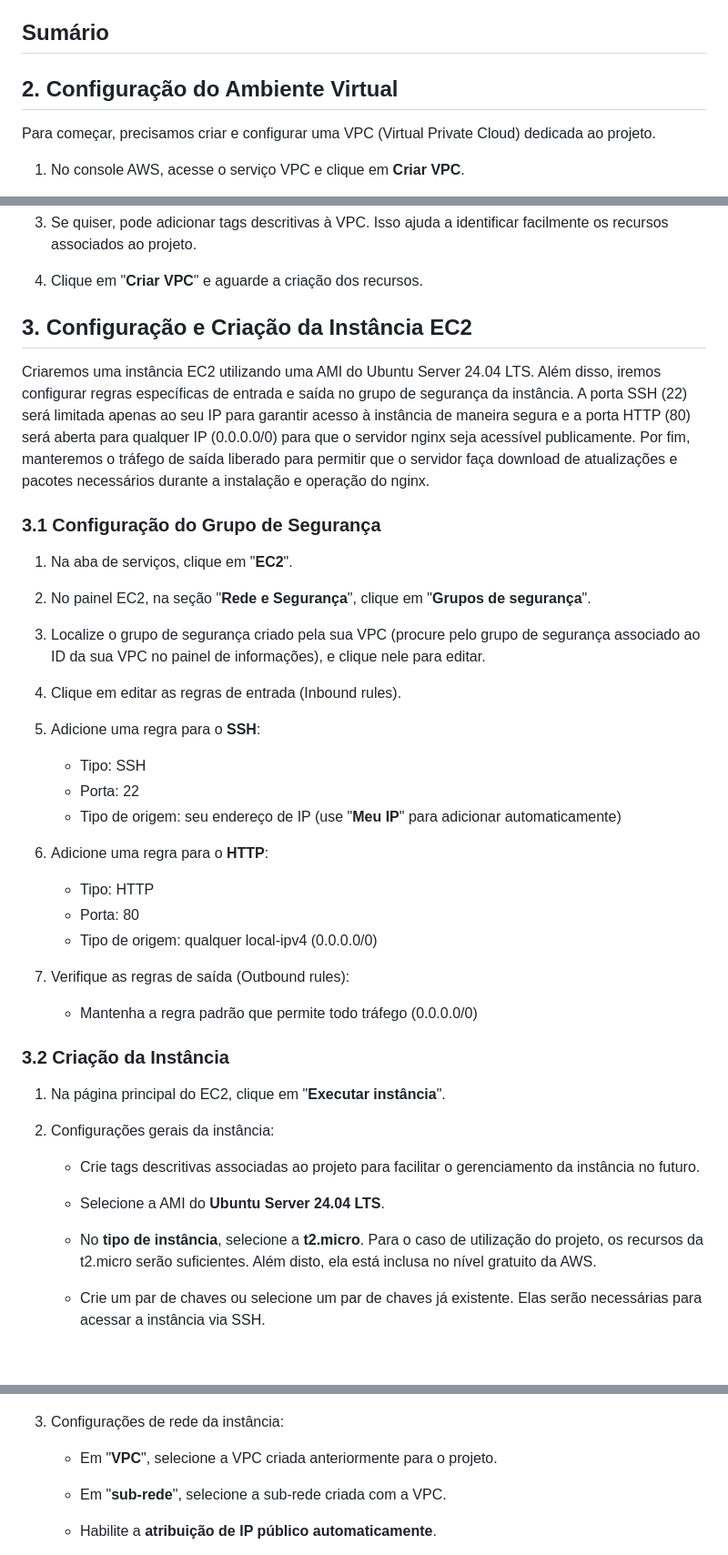
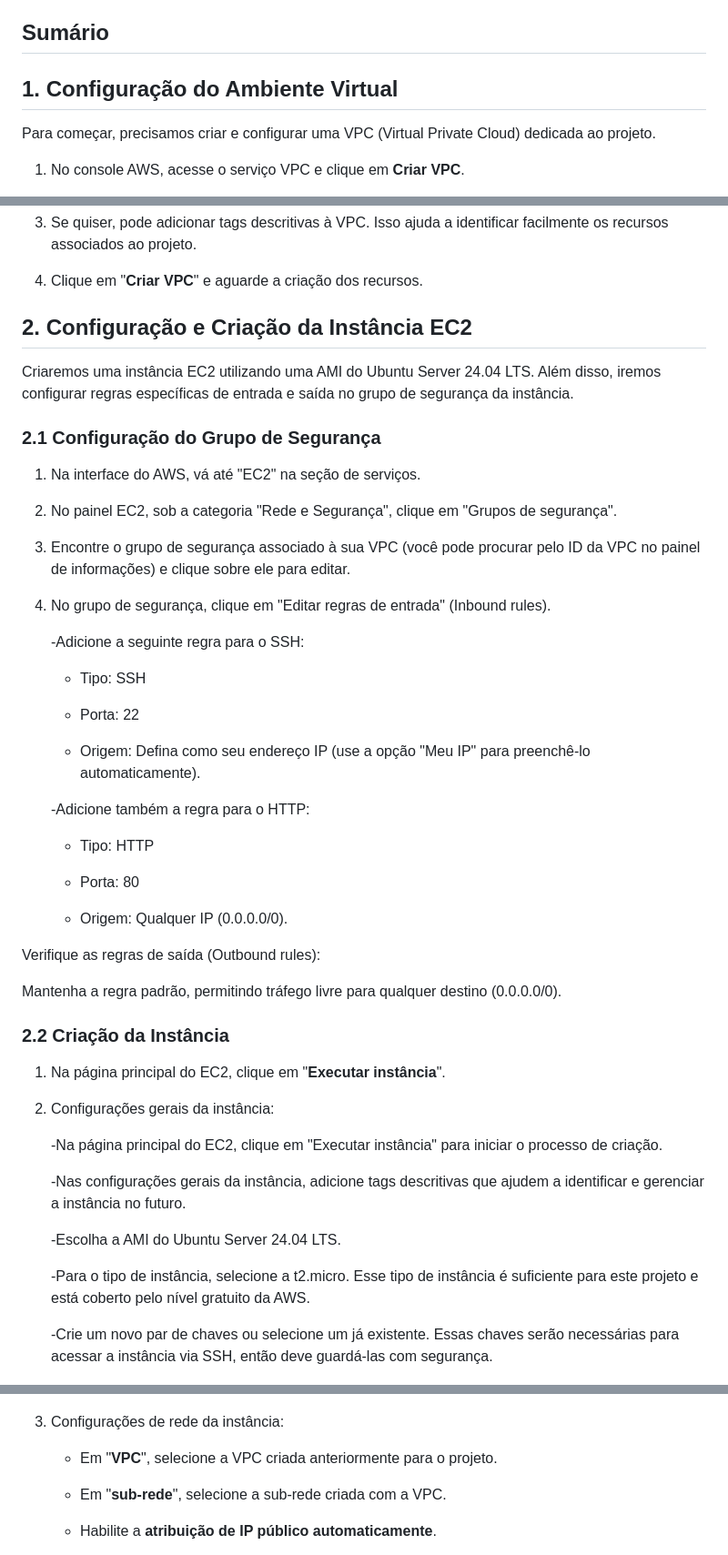
Before and after one commit to DlrRogerio/Projeto1-Nginx, a Markdown page: README.md, 3 parts joined by grey strips. Shown: that part at 91% size. Rendered like a GitHub page; blank space fills up the shorter version.

```diff
--- a/README.md
+++ b/README.md
@@ -7,7 +7,7 @@ Este projeto tem como objetivo configurar um servidor web na AWS com monitoramen
 ## Sumário
 
 
-## 2. Configuração do Ambiente Virtual
+## 1. Configuração do Ambiente Virtual
 
 Para começar, precisamos criar e configurar uma VPC (Virtual Private Cloud) dedicada ao projeto.
 
@@ -23,53 +23,59 @@ Para começar, precisamos criar e configurar uma VPC (Virtual Private Cloud) ded
 
 4. Clique em "**Criar VPC**" e aguarde a criação dos recursos.
 
-## 3. Configuração e Criação da Instância EC2
+## 2. Configuração e Criação da Instância EC2
 
-Criaremos uma instância EC2 utilizando uma AMI do Ubuntu Server 24.04 LTS. Além disso, iremos configurar regras específicas de entrada e saída no grupo de segurança da instância. A porta SSH (22) será limitada apenas ao seu IP para garantir acesso à instância de maneira segura e a porta HTTP (80) será aberta para qualquer IP (0.0.0.0/0) para que o servidor nginx seja acessível publicamente. Por fim, manteremos o tráfego de saída liberado para permitir que o servidor faça download de atualizações e pacotes necessários durante a instalação e operação do nginx.
+Criaremos uma instância EC2 utilizando uma AMI do Ubuntu Server 24.04 LTS. Além disso, iremos configurar regras específicas de entrada e saída no grupo de segurança da instância.
 
-### 3.1 Configuração do Grupo de Segurança
+### 2.1 Configuração do Grupo de Segurança
 
-1. Na aba de serviços, clique em "**EC2**".
+ 1. Na interface do AWS, vá até "EC2" na seção de serviços.
 
-2. No painel EC2, na seção "**Rede e Segurança**", clique em "**Grupos de segurança**".
+ 2. No painel EC2, sob a categoria "Rede e Segurança", clique em "Grupos de segurança".
 
-3. Localize o grupo de segurança criado pela sua VPC (procure pelo grupo de segurança associado ao ID da sua VPC no painel de informações), e clique nele para editar.
+ 3. Encontre o grupo de segurança associado à sua VPC (você pode procurar pelo ID da VPC no painel de informações) e clique sobre ele para editar.
 
-4. Clique em editar as regras de entrada (Inbound rules).
+ 4. No grupo de segurança, clique em "Editar regras de entrada" (Inbound rules).
 
-5. Adicione uma regra para o **SSH**:
+    -Adicione a seguinte regra para o SSH:
 
     - Tipo: SSH
+
     - Porta: 22
-    - Tipo de origem: seu endereço de IP (use "**Meu IP**" para adicionar automaticamente)
 
-6. Adicione uma regra para o **HTTP**:
+    - Origem: Defina como seu endereço IP (use a opção "Meu IP" para preenchê-lo automaticamente).
+
+    -Adicione também a regra para o HTTP:
 
     - Tipo: HTTP
+
     - Porta: 80
-    - Tipo de origem: qualquer local-ipv4 (0.0.0.0/0)
 
-7. Verifique as regras de saída (Outbound rules):
+    - Origem: Qualquer IP (0.0.0.0/0).
 
-    - Mantenha a regra padrão que permite todo tráfego (0.0.0.0/0)
+   Verifique as regras de saída (Outbound rules):
 
-### 3.2 Criação da Instância
+   Mantenha a regra padrão, permitindo tráfego livre para qualquer destino (0.0.0.0/0).
+
+### 2.2 Criação da Instância
 
 1. Na página principal do EC2, clique em "**Executar instância**".
 
 2. Configurações gerais da instância:
 
-    - Crie tags descritivas associadas ao projeto para facilitar o gerenciamento da instância no futuro.
+    -Na página principal do EC2, clique em "Executar instância" para iniciar o processo de criação.
 
-    - Selecione a AMI do **Ubuntu Server 24.04 LTS**.
+    -Nas configurações gerais da instância, adicione tags descritivas que ajudem a identificar e gerenciar a instância no futuro.
 
-    - No **tipo de instância**, selecione a **t2.micro**. Para o caso de utilização do projeto, os recursos da t2.micro serão suficientes. Além disto, ela está inclusa no nível gratuito da AWS.
+    -Escolha a AMI do Ubuntu Server 24.04 LTS.
 
-    - Crie um par de chaves ou selecione um par de chaves já existente. Elas serão necessárias para acessar a instância via SSH.
+    -Para o tipo de instância, selecione a t2.micro. Esse tipo de instância é suficiente para este projeto e está coberto pelo nível gratuito da AWS.
+
+    -Crie um novo par de chaves ou selecione um já existente. Essas chaves serão necessárias para acessar a instância via SSH, então deve guardá-las com segurança.
 
       ![Par de Chaves](img/chaves.png)
 
-3. Configurações de rede da instância:
+4. Configurações de rede da instância:
 
     - Em "**VPC**", selecione a VPC criada anteriormente para o projeto.
 
```
Also changed, not shown: other parts of README.md (+56 -19 lines).
